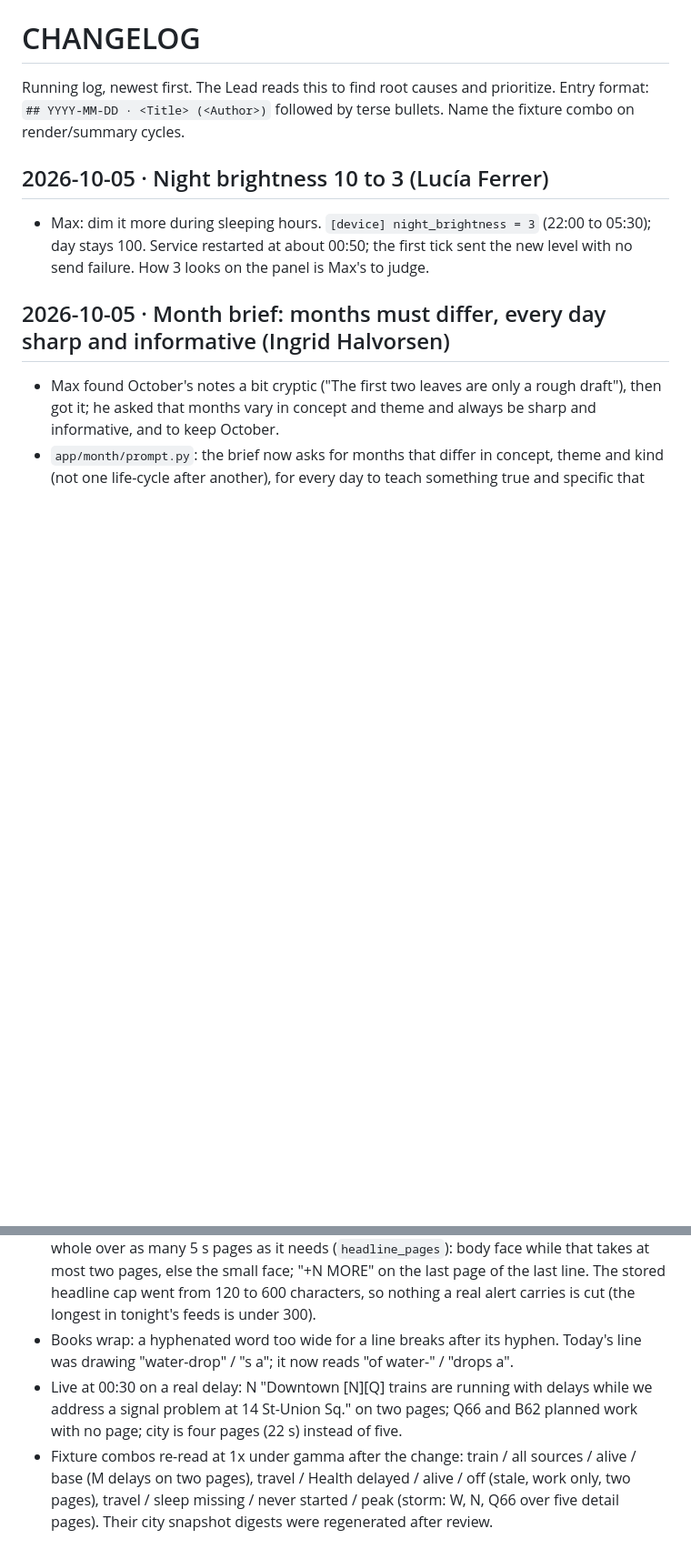
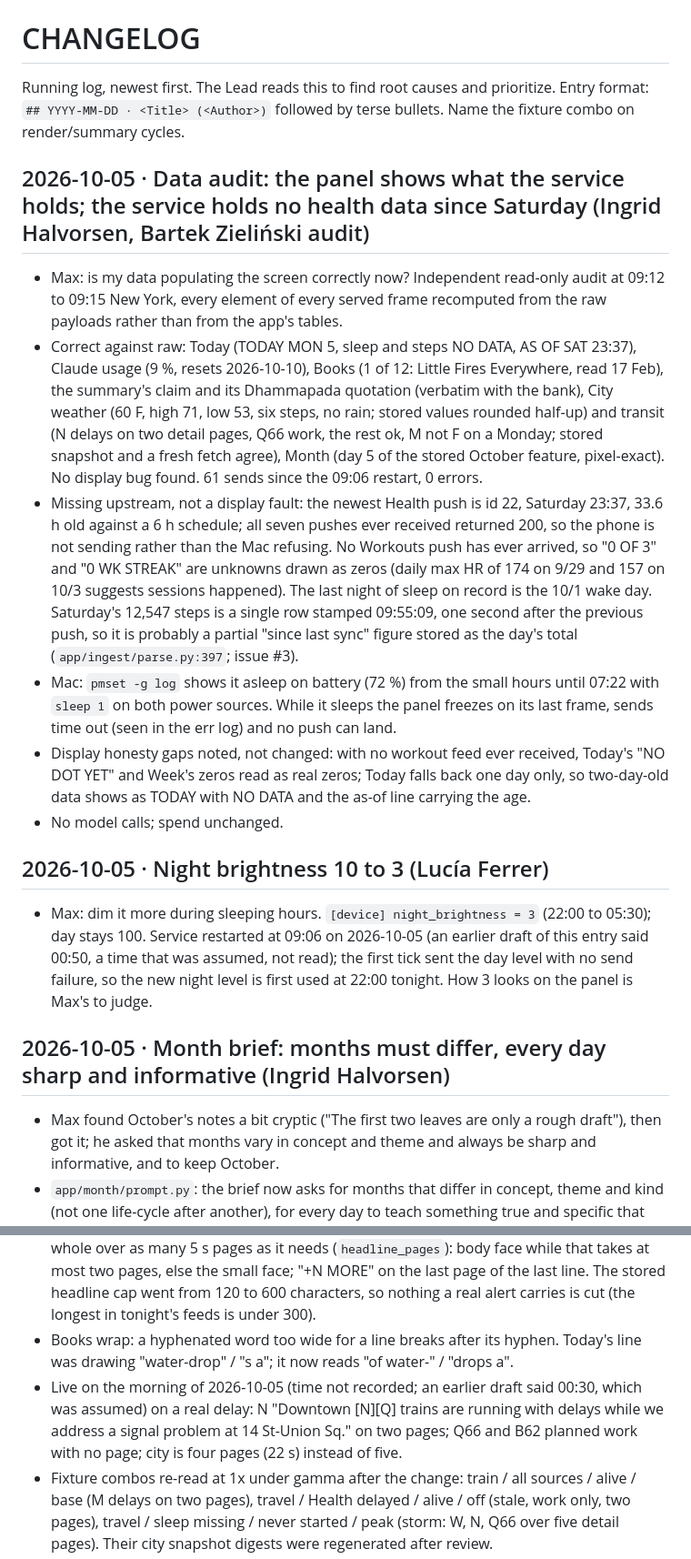
Before and after one commit to hellomaxlee/life-dashboard, a Markdown page: CHANGELOG.md, 2 parts joined by grey strips. Shown at 91% size. GitHub-like rendering; blank space fills up the shorter version.

Commit message:
Data audit 2026-10-05: displays faithful, health feed stalled since Saturday; correct two assumed times
Co-Authored-By: Claude Fable 5.1 <noreply@anthropic.com>
Claude-Session: https://claude.ai/code/session_013VnTj1UcXgVtXTBRiPRCCS

```diff
--- a/CHANGELOG.md
+++ b/CHANGELOG.md
@@ -3,8 +3,16 @@
 Running log, newest first. The Lead reads this to find root causes and prioritize.
 Entry format: `## YYYY-MM-DD · <Title> (<Author>)` followed by terse bullets. Name the fixture combo on render/summary cycles.
 
+## 2026-10-05 · Data audit: the panel shows what the service holds; the service holds no health data since Saturday (Ingrid Halvorsen, Bartek Zieliński audit)
+- Max: is my data populating the screen correctly now? Independent read-only audit at 09:12 to 09:15 New York, every element of every served frame recomputed from the raw payloads rather than from the app's tables.
+- Correct against raw: Today (TODAY MON 5, sleep and steps NO DATA, AS OF SAT 23:37), Claude usage (9 %, resets 2026-10-10), Books (1 of 12: Little Fires Everywhere, read 17 Feb), the summary's claim and its Dhammapada quotation (verbatim with the bank), City weather (60 F, high 71, low 53, six steps, no rain; stored values rounded half-up) and transit (N delays on two detail pages, Q66 work, the rest ok, M not F on a Monday; stored snapshot and a fresh fetch agree), Month (day 5 of the stored October feature, pixel-exact). No display bug found. 61 sends since the 09:06 restart, 0 errors.
+- Missing upstream, not a display fault: the newest Health push is id 22, Saturday 23:37, 33.6 h old against a 6 h schedule; all seven pushes ever received returned 200, so the phone is not sending rather than the Mac refusing. No Workouts push has ever arrived, so "0 OF 3" and "0 WK STREAK" are unknowns drawn as zeros (daily max HR of 174 on 9/29 and 157 on 10/3 suggests sessions happened). The last night of sleep on record is the 10/1 wake day. Saturday's 12,547 steps is a single row stamped 09:55:09, one second after the previous push, so it is probably a partial "since last sync" figure stored as the day's total (`app/ingest/parse.py:397`; issue #3).
+- Mac: `pmset -g log` shows it asleep on battery (72 %) from the small hours until 07:22 with `sleep 1` on both power sources. While it sleeps the panel freezes on its last frame, sends time out (seen in the err log) and no push can land.
+- Display honesty gaps noted, not changed: with no workout feed ever received, Today's "NO DOT YET" and Week's zeros read as real zeros; Today falls back one day only, so two-day-old data shows as TODAY with NO DATA and the as-of line carrying the age.
+- No model calls; spend unchanged.
+
 ## 2026-10-05 · Night brightness 10 to 3 (Lucía Ferrer)
-- Max: dim it more during sleeping hours. `[device] night_brightness = 3` (22:00 to 05:30); day stays 100. Service restarted at about 00:50; the first tick sent the new level with no send failure. How 3 looks on the panel is Max's to judge.
+- Max: dim it more during sleeping hours. `[device] night_brightness = 3` (22:00 to 05:30); day stays 100. Service restarted at 09:06 on 2026-10-05 (an earlier draft of this entry said 00:50, a time that was assumed, not read); the first tick sent the day level with no send failure, so the new night level is first used at 22:00 tonight. How 3 looks on the panel is Max's to judge.
 
 ## 2026-10-05 · Month brief: months must differ, every day sharp and informative (Ingrid Halvorsen)
 - Max found October's notes a bit cryptic ("The first two leaves are only a rough draft"), then got it; he asked that months vary in concept and theme and always be sharp and informative, and to keep October.
@@ -16,7 +24,7 @@ Entry format: `## YYYY-MM-DD · <Title> (<Author>)` followed by terse bullets. N
 - Max: no detail page for planned work; show the whole alert message, paged like the Books quote; do not cut words off with "...".
 - `app/render/city.py`: detail pages only for lines whose status is delays or suspended (`detail_lines`); planned work stays a WORK word on the lines page. The headline is shown whole over as many 5 s pages as it needs (`headline_pages`): body face while that takes at most two pages, else the small face; "+N MORE" on the last page of the last line. The stored headline cap went from 120 to 600 characters, so nothing a real alert carries is cut (the longest in tonight's feeds is under 300).
 - Books wrap: a hyphenated word too wide for a line breaks after its hyphen. Today's line was drawing "water-drop" / "s a"; it now reads "of water-" / "drops a".
-- Live at 00:30 on a real delay: N "Downtown [N][Q] trains are running with delays while we address a signal problem at 14 St-Union Sq." on two pages; Q66 and B62 planned work with no page; city is four pages (22 s) instead of five.
+- Live on the morning of 2026-10-05 (time not recorded; an earlier draft said 00:30, which was assumed) on a real delay: N "Downtown [N][Q] trains are running with delays while we address a signal problem at 14 St-Union Sq." on two pages; Q66 and B62 planned work with no page; city is four pages (22 s) instead of five.
 - Fixture combos re-read at 1x under gamma after the change: train / all sources / alive / base (M delays on two pages), travel / Health delayed / alive / off (stale, work only, two pages), travel / sleep missing / never started / peak (storm: W, N, Q66 over five detail pages). Their city snapshot digests were regenerated after review.
 - Gate: ruff clean; 1447 passed. Mutants red: every affected line gets a page (3 failed), body face regardless of length (1), first page only (2), hyphen rule removed (1).
 - Still cut with "..." by design, as guards that real text does not reach: a summary over 220 characters (the gate rejects those first) and a headline over 600.
```
